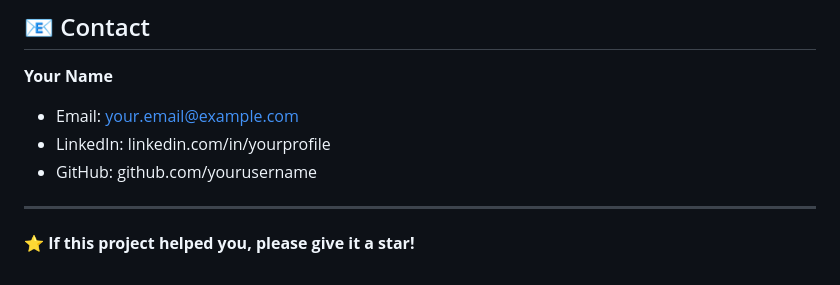
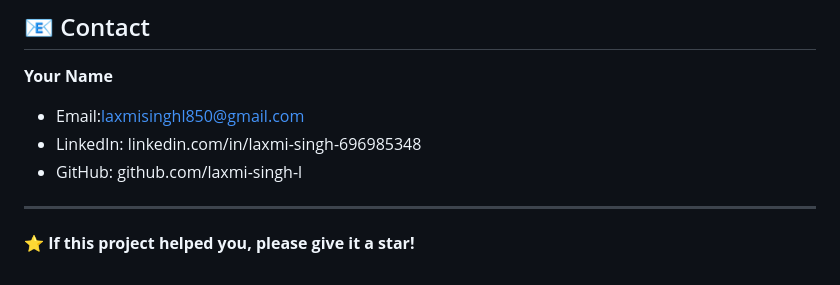
Before and after one commit to laxmi-singh-l/Face-Recognition-Spoof-Detection-system, a Markdown page: README.md, the part around the change. GitHub-like rendering.

Commit message:
add information in readme.md

```diff
--- a/README.md
+++ b/README.md
@@ -423,9 +423,9 @@ Pull requests welcome! Please follow:
 ## 📧 Contact
 
 **Your Name**
-- Email: your.email@example.com
-- LinkedIn: linkedin.com/in/yourprofile
-- GitHub: github.com/yourusername
+- Email:laxmisinghl850@gmail.com
+- LinkedIn: linkedin.com/in/laxmi-singh-696985348
+- GitHub: github.com/laxmi-singh-l
 
 ---
 
```
